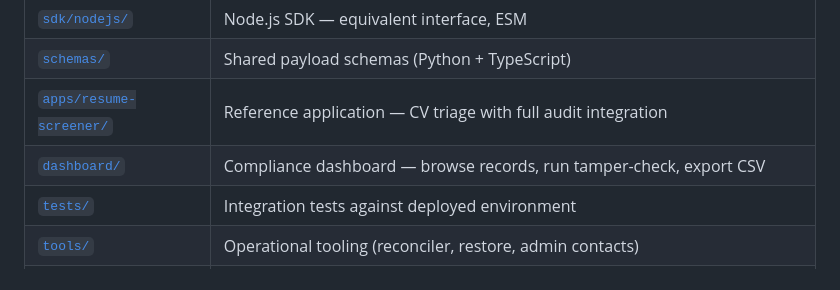
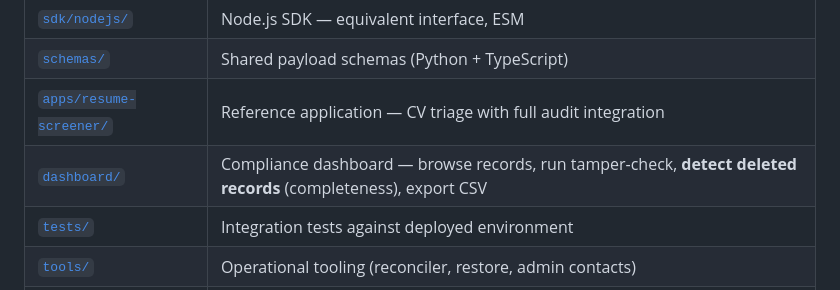
Before and after one commit to shahidh68/audit-ledger, a Markdown page: README.md, the part around the change. Rendered like a GitHub page.

```diff
--- a/README.md
+++ b/README.md
@@ -128,7 +128,7 @@ End-to-end example with a real AI workflow: [apps/resume-screener](./apps/resume
 | [`sdk/nodejs/`](./sdk/nodejs) | Node.js SDK — equivalent interface, ESM |
 | [`schemas/`](./schemas) | Shared payload schemas (Python + TypeScript) |
 | [`apps/resume-screener/`](./apps/resume-screener) | Reference application — CV triage with full audit integration |
-| [`dashboard/`](./dashboard) | Compliance dashboard — browse records, run tamper-check, export CSV |
+| [`dashboard/`](./dashboard) | Compliance dashboard — browse records, run tamper-check, **detect deleted records** (completeness), export CSV |
 | [`tests/`](./tests) | Integration tests against deployed environment |
 | [`tools/`](./tools) | Operational tooling (reconciler, restore, admin contacts) |
 | [`ARCHITECTURE.md`](./ARCHITECTURE.md) | Single technical reference for the deployed system |
```
Also changed, not shown: dashboard/HOW-TO-USE.md (+13 -6 lines).
